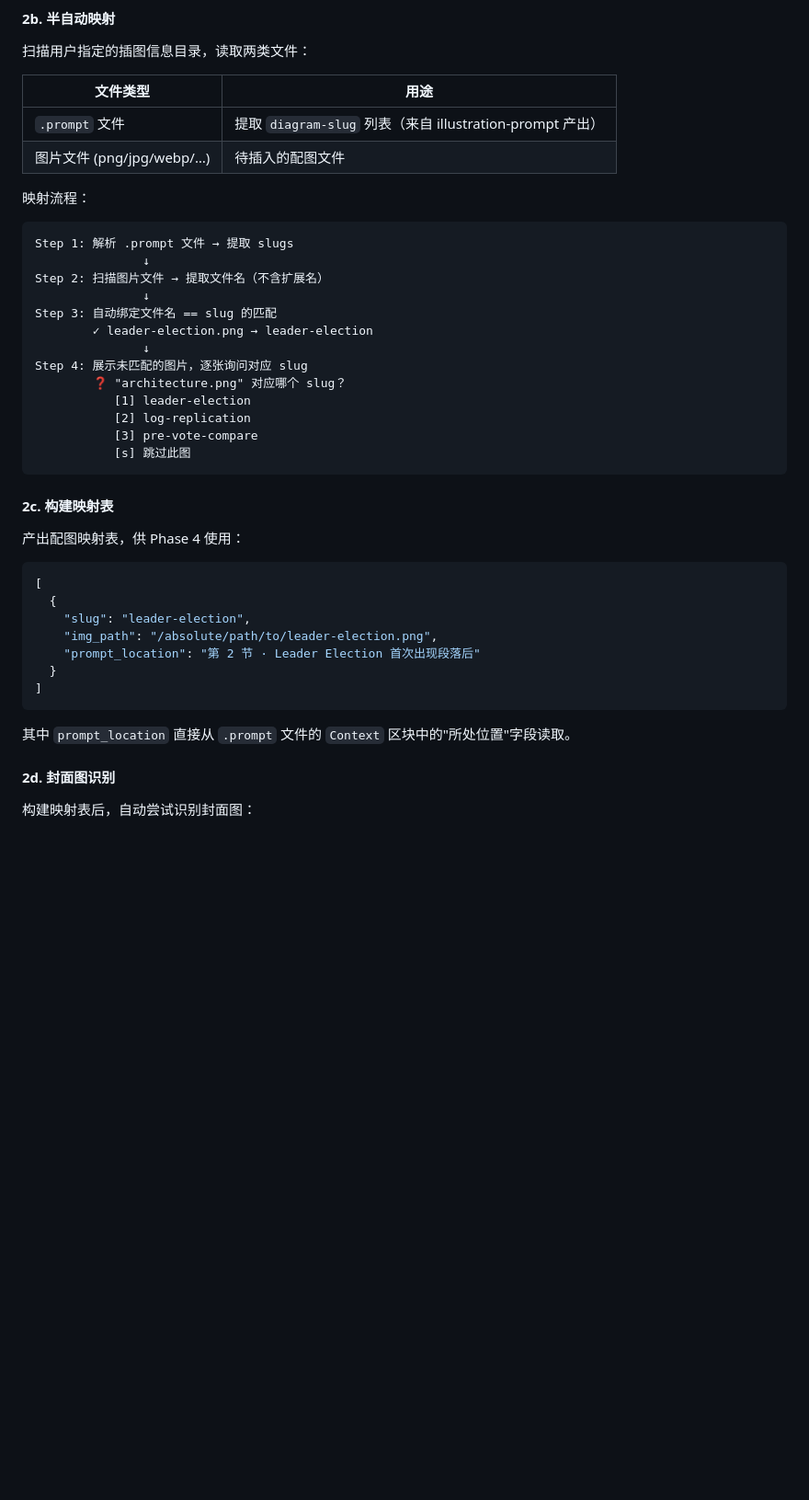
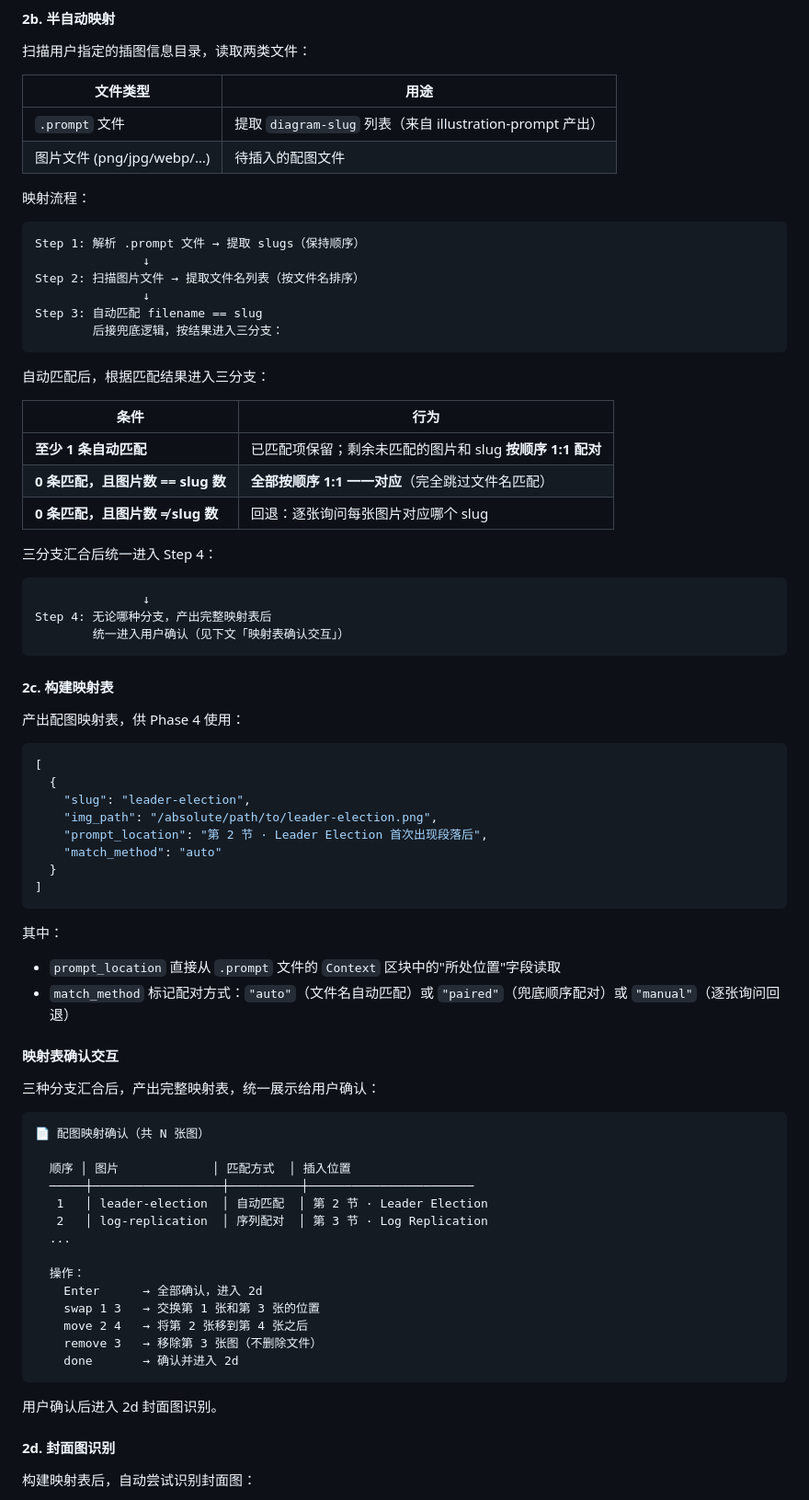
Before and after one commit to wangcb8i8i/agent-skills, a Markdown page: wechat-format/SKILL.md, the part around the change. Shown at 92% size. Drawn GitHub-style; blank space fills up the shorter version.

Commit message:
Add three-branch illustration mapping with user confirmation

````diff
--- a/wechat-format/SKILL.md
+++ b/wechat-format/SKILL.md
@@ -72,19 +72,28 @@ Phase 5 ─  Consume (preview / publish)
 映射流程：
 
 ```
-Step 1: 解析 .prompt 文件 → 提取 slugs
+Step 1: 解析 .prompt 文件 → 提取 slugs（保持顺序）
                ↓
-Step 2: 扫描图片文件 → 提取文件名（不含扩展名）
+Step 2: 扫描图片文件 → 提取文件名列表（按文件名排序）
                ↓
-Step 3: 自动绑定文件名 == slug 的匹配
-        ✓ leader-election.png → leader-election
+Step 3: 自动匹配 filename == slug
+        后接兜底逻辑，按结果进入三分支：
+```
+
+自动匹配后，根据匹配结果进入三分支：
+
+| 条件 | 行为 |
+|------|------|
+| **至少 1 条自动匹配** | 已匹配项保留；剩余未匹配的图片和 slug **按顺序 1:1 配对** |
+| **0 条匹配，且图片数 == slug 数** | **全部按顺序 1:1 一一对应**（完全跳过文件名匹配） |
+| **0 条匹配，且图片数 ≠ slug 数** | 回退：逐张询问每张图片对应哪个 slug |
+
+三分支汇合后统一进入 Step 4：
+
+```
                ↓
-Step 4: 展示未匹配的图片，逐张询问对应 slug
-        ❓ "architecture.png" 对应哪个 slug？
-           [1] leader-election
-           [2] log-replication
-           [3] pre-vote-compare
-           [s] 跳过此图
+Step 4: 无论哪种分支，产出完整映射表后
+        统一进入用户确认（见下文「映射表确认交互」）
 ```
 
 #### 2c. 构建映射表
@@ -96,12 +105,38 @@ Step 4: 展示未匹配的图片，逐张询问对应 slug
   {
     "slug": "leader-election",
     "img_path": "/absolute/path/to/leader-election.png",
-    "prompt_location": "第 2 节 · Leader Election 首次出现段落后"
+    "prompt_location": "第 2 节 · Leader Election 首次出现段落后",
+    "match_method": "auto"
   }
 ]
 ```
 
-其中 `prompt_location` 直接从 `.prompt` 文件的 `Context` 区块中的"所处位置"字段读取。
+其中：
+- `prompt_location` 直接从 `.prompt` 文件的 `Context` 区块中的"所处位置"字段读取
+- `match_method` 标记配对方式：`"auto"`（文件名自动匹配）或 `"paired"`（兜底顺序配对）或 `"manual"`（逐张询问回退）
+
+#### 映射表确认交互
+
+三种分支汇合后，产出完整映射表，统一展示给用户确认：
+
+```
+📄 配图映射确认（共 N 张图）
+
+  顺序 │ 图片             │ 匹配方式  │ 插入位置
+  ─────┼──────────────────┼──────────┼───────────────────────
+   1   │ leader-election  │ 自动匹配  │ 第 2 节 · Leader Election
+   2   │ log-replication  │ 序列配对  │ 第 3 节 · Log Replication
+  ...
+
+  操作：
+    Enter      → 全部确认，进入 2d
+    swap 1 3   → 交换第 1 张和第 3 张的位置
+    move 2 4   → 将第 2 张移到第 4 张之后
+    remove 3   → 移除第 3 张图（不删除文件）
+    done       → 确认并进入 2d
+```
+
+用户确认后进入 2d 封面图识别。
 
 #### 2d. 封面图识别
 
````
